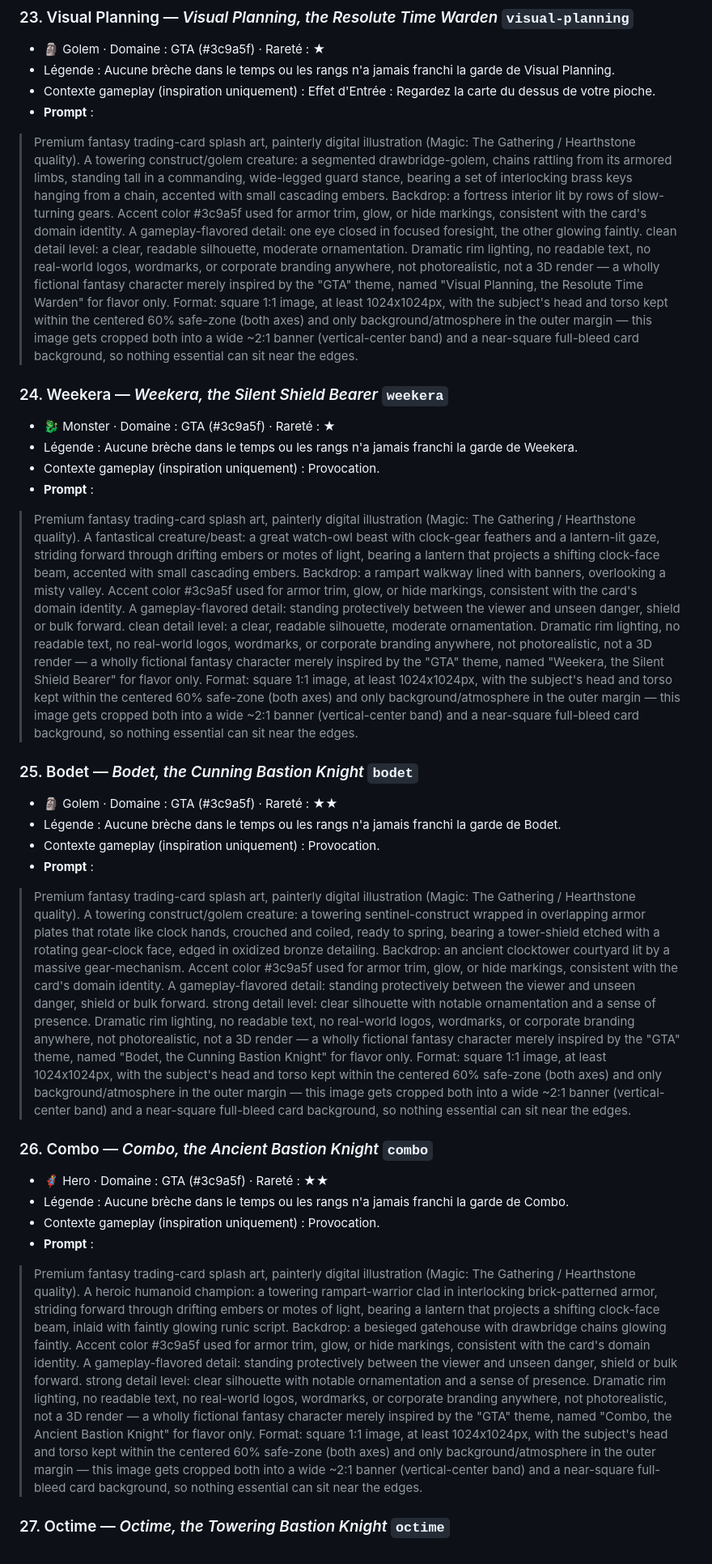
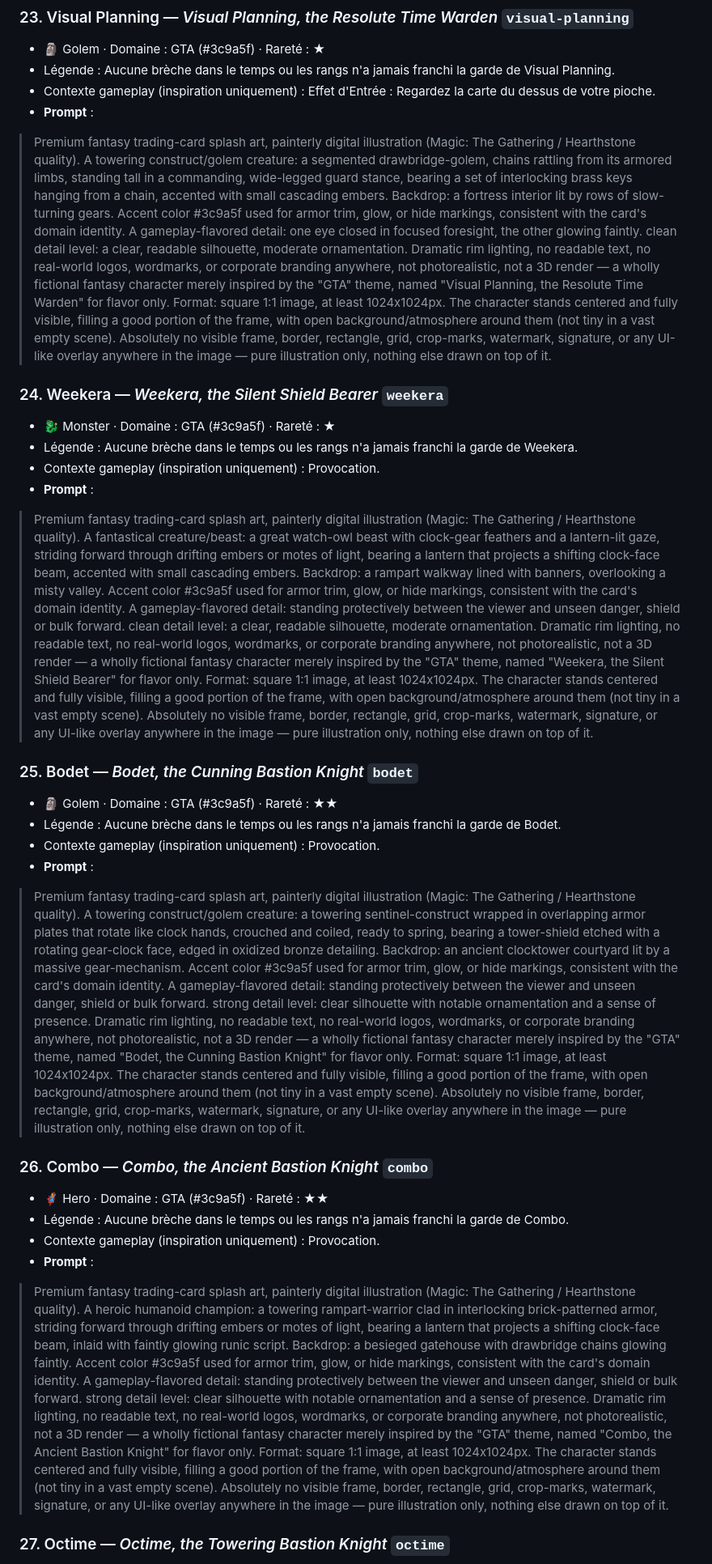
Before and after one commit to 6w5prr746m-code/RH-CARD, a Markdown page: docs/card-art-prompts.md, the part around one of its changes. Shown at 81% size. Rendered like a GitHub page.

```diff
--- a/docs/card-art-prompts.md
+++ b/docs/card-art-prompts.md
@@ -255,7 +261,7 @@ ready-to-paste prompt.
 - Contexte gameplay (inspiration uniquement) : Effet d'Entrée : Regardez la carte du dessus de votre pioche.
 - **Prompt** :
 
-> Premium fantasy trading-card splash art, painterly digital illustration (Magic: The Gathering / Hearthstone quality). A towering construct/golem creature: a segmented drawbridge-golem, chains rattling from its armored limbs, standing tall in a commanding, wide-legged guard stance, bearing a set of interlocking brass keys hanging from a chain, accented with small cascading embers. Backdrop: a fortress interior lit by rows of slow-turning gears. Accent color #3c9a5f used for armor trim, glow, or hide markings, consistent with the card's domain identity. A gameplay-flavored detail: one eye closed in focused foresight, the other glowing faintly. clean detail level: a clear, readable silhouette, moderate ornamentation. Dramatic rim lighting, no readable text, no real-world logos, wordmarks, or corporate branding anywhere, not photorealistic, not a 3D render — a wholly fictional fantasy character merely inspired by the "GTA" theme, named "Visual Planning, the Resolute Time Warden" for flavor only. Format: square 1:1 image, at least 1024x1024px, with the subject's head and torso kept within the centered 60% safe-zone (both axes) and only background/atmosphere in the outer margin — this image gets cropped both into a wide ~2:1 banner (vertical-center band) and a near-square full-bleed card background, so nothing essential can sit near the edges.
+> Premium fantasy trading-card splash art, painterly digital illustration (Magic: The Gathering / Hearthstone quality). A towering construct/golem creature: a segmented drawbridge-golem, chains rattling from its armored limbs, standing tall in a commanding, wide-legged guard stance, bearing a set of interlocking brass keys hanging from a chain, accented with small cascading embers. Backdrop: a fortress interior lit by rows of slow-turning gears. Accent color #3c9a5f used for armor trim, glow, or hide markings, consistent with the card's domain identity. A gameplay-flavored detail: one eye closed in focused foresight, the other glowing faintly. clean detail level: a clear, readable silhouette, moderate ornamentation. Dramatic rim lighting, no readable text, no real-world logos, wordmarks, or corporate branding anywhere, not photorealistic, not a 3D render — a wholly fictional fantasy character merely inspired by the "GTA" theme, named "Visual Planning, the Resolute Time Warden" for flavor only. Format: square 1:1 image, at least 1024x1024px. The character stands centered and fully visible, filling a good portion of the frame, with open background/atmosphere around them (not tiny in a vast empty scene). Absolutely no visible frame, border, rectangle, grid, crop-marks, watermark, signature, or any UI-like overlay anywhere in the image — pure illustration only, nothing else drawn on top of it.
 
 ### 24. Weekera — *Weekera, the Silent Shield Bearer*  `weekera`
 - 🐉 Monster · Domaine : GTA (#3c9a5f) · Rareté : ★
@@ -263,7 +269,7 @@ ready-to-paste prompt.
 - Contexte gameplay (inspiration uniquement) : Provocation.
 - **Prompt** :
 
-> Premium fantasy trading-card splash art, painterly digital illustration (Magic: The Gathering / Hearthstone quality). A fantastical creature/beast: a great watch-owl beast with clock-gear feathers and a lantern-lit gaze, striding forward through drifting embers or motes of light, bearing a lantern that projects a shifting clock-face beam, accented with small cascading embers. Backdrop: a rampart walkway lined with banners, overlooking a misty valley. Accent color #3c9a5f used for armor trim, glow, or hide markings, consistent with the card's domain identity. A gameplay-flavored detail: standing protectively between the viewer and unseen danger, shield or bulk forward. clean detail level: a clear, readable silhouette, moderate ornamentation. Dramatic rim lighting, no readable text, no real-world logos, wordmarks, or corporate branding anywhere, not photorealistic, not a 3D render — a wholly fictional fantasy character merely inspired by the "GTA" theme, named "Weekera, the Silent Shield Bearer" for flavor only. Format: square 1:1 image, at least 1024x1024px, with the subject's head and torso kept within the centered 60% safe-zone (both axes) and only background/atmosphere in the outer margin — this image gets cropped both into a wide ~2:1 banner (vertical-center band) and a near-square full-bleed card background, so nothing essential can sit near the edges.
+> Premium fantasy trading-card splash art, painterly digital illustration (Magic: The Gathering / Hearthstone quality). A fantastical creature/beast: a great watch-owl beast with clock-gear feathers and a lantern-lit gaze, striding forward through drifting embers or motes of light, bearing a lantern that projects a shifting clock-face beam, accented with small cascading embers. Backdrop: a rampart walkway lined with banners, overlooking a misty valley. Accent color #3c9a5f used for armor trim, glow, or hide markings, consistent with the card's domain identity. A gameplay-flavored detail: standing protectively between the viewer and unseen danger, shield or bulk forward. clean detail level: a clear, readable silhouette, moderate ornamentation. Dramatic rim lighting, no readable text, no real-world logos, wordmarks, or corporate branding anywhere, not photorealistic, not a 3D render — a wholly fictional fantasy character merely inspired by the "GTA" theme, named "Weekera, the Silent Shield Bearer" for flavor only. Format: square 1:1 image, at least 1024x1024px. The character stands centered and fully visible, filling a good portion of the frame, with open background/atmosphere around them (not tiny in a vast empty scene). Absolutely no visible frame, border, rectangle, grid, crop-marks, watermark, signature, or any UI-like overlay anywhere in the image — pure illustration only, nothing else drawn on top of it.
 
 ### 25. Bodet — *Bodet, the Cunning Bastion Knight*  `bodet`
 - 🗿 Golem · Domaine : GTA (#3c9a5f) · Rareté : ★★
@@ -271,7 +277,7 @@ ready-to-paste prompt.
 - Contexte gameplay (inspiration uniquement) : Provocation.
 - **Prompt** :
 
-> Premium fantasy trading-card splash art, painterly digital illustration (Magic: The Gathering / Hearthstone quality). A towering construct/golem creature: a towering sentinel-construct wrapped in overlapping armor plates that rotate like clock hands, crouched and coiled, ready to spring, bearing a tower-shield etched with a rotating gear-clock face, edged in oxidized bronze detailing. Backdrop: an ancient clocktower courtyard lit by a massive gear-mechanism. Accent color #3c9a5f used for armor trim, glow, or hide markings, consistent with the card's domain identity. A gameplay-flavored detail: standing protectively between the viewer and unseen danger, shield or bulk forward. strong detail level: clear silhouette with notable ornamentation and a sense of presence. Dramatic rim lighting, no readable text, no real-world logos, wordmarks, or corporate branding anywhere, not photorealistic, not a 3D render — a wholly fictional fantasy character merely inspired by the "GTA" theme, named "Bodet, the Cunning Bastion Knight" for flavor only. Format: square 1:1 image, at least 1024x1024px, with the subject's head and torso kept within the centered 60% safe-zone (both axes) and only background/atmosphere in the outer margin — this image gets cropped both into a wide ~2:1 banner (vertical-center band) and a near-square full-bleed card background, so nothing essential can sit near the edges.
+> Premium fantasy trading-card splash art, painterly digital illustration (Magic: The Gathering / Hearthstone quality). A towering construct/golem creature: a towering sentinel-construct wrapped in overlapping armor plates that rotate like clock hands, crouched and coiled, ready to spring, bearing a tower-shield etched with a rotating gear-clock face, edged in oxidized bronze detailing. Backdrop: an ancient clocktower courtyard lit by a massive gear-mechanism. Accent color #3c9a5f used for armor trim, glow, or hide markings, consistent with the card's domain identity. A gameplay-flavored detail: standing protectively between the viewer and unseen danger, shield or bulk forward. strong detail level: clear silhouette with notable ornamentation and a sense of presence. Dramatic rim lighting, no readable text, no real-world logos, wordmarks, or corporate branding anywhere, not photorealistic, not a 3D render — a wholly fictional fantasy character merely inspired by the "GTA" theme, named "Bodet, the Cunning Bastion Knight" for flavor only. Format: square 1:1 image, at least 1024x1024px. The character stands centered and fully visible, filling a good portion of the frame, with open background/atmosphere around them (not tiny in a vast empty scene). Absolutely no visible frame, border, rectangle, grid, crop-marks, watermark, signature, or any UI-like overlay anywhere in the image — pure illustration only, nothing else drawn on top of it.
 
 ### 26. Combo — *Combo, the Ancient Bastion Knight*  `combo`
 - 🦸 Hero · Domaine : GTA (#3c9a5f) · Rareté : ★★
@@ -279,7 +285,7 @@ ready-to-paste prompt.
 - Contexte gameplay (inspiration uniquement) : Provocation.
 - **Prompt** :
 
-> Premium fantasy trading-card splash art, painterly digital illustration (Magic: The Gathering / Hearthstone quality). A heroic humanoid champion: a towering rampart-warrior clad in interlocking brick-patterned armor, striding forward through drifting embers or motes of light, bearing a lantern that projects a shifting clock-face beam, inlaid with faintly glowing runic script. Backdrop: a besieged gatehouse with drawbridge chains glowing faintly. Accent color #3c9a5f used for armor trim, glow, or hide markings, consistent with the card's domain identity. A gameplay-flavored detail: standing protectively between the viewer and unseen danger, shield or bulk forward. strong detail level: clear silhouette with notable ornamentation and a sense of presence. Dramatic rim lighting, no readable text, no real-world logos, wordmarks, or corporate branding anywhere, not photorealistic, not a 3D render — a wholly fictional fantasy character merely inspired by the "GTA" theme, named "Combo, the Ancient Bastion Knight" for flavor only. Format: square 1:1 image, at least 1024x1024px, with the subject's head and torso kept within the centered 60% safe-zone (both axes) and only background/atmosphere in the outer margin — this image gets cropped both into a wide ~2:1 banner (vertical-center band) and a near-square full-bleed card background, so nothing essential can sit near the edges.
+> Premium fantasy trading-card splash art, painterly digital illustration (Magic: The Gathering / Hearthstone quality). A heroic humanoid champion: a towering rampart-warrior clad in interlocking brick-patterned armor, striding forward through drifting embers or motes of light, bearing a lantern that projects a shifting clock-face beam, inlaid with faintly glowing runic script. Backdrop: a besieged gatehouse with drawbridge chains glowing faintly. Accent color #3c9a5f used for armor trim, glow, or hide markings, consistent with the card's domain identity. A gameplay-flavored detail: standing protectively between the viewer and unseen danger, shield or bulk forward. strong detail level: clear silhouette with notable ornamentation and a sense of presence. Dramatic rim lighting, no readable text, no real-world logos, wordmarks, or corporate branding anywhere, not photorealistic, not a 3D render — a wholly fictional fantasy character merely inspired by the "GTA" theme, named "Combo, the Ancient Bastion Knight" for flavor only. Format: square 1:1 image, at least 1024x1024px. The character stands centered and fully visible, filling a good portion of the frame, with open background/atmosphere around them (not tiny in a vast empty scene). Absolutely no visible frame, border, rectangle, grid, crop-marks, watermark, signature, or any UI-like overlay anywhere in the image — pure illustration only, nothing else drawn on top of it.
 
 ### 27. Octime — *Octime, the Towering Bastion Knight*  `octime`
 - 🦸 Hero · Domaine : GTA (#3c9a5f) · Rareté : ★★
```
Also changed, not shown: other parts of docs/card-art-prompts.md (+106 -100 lines).
